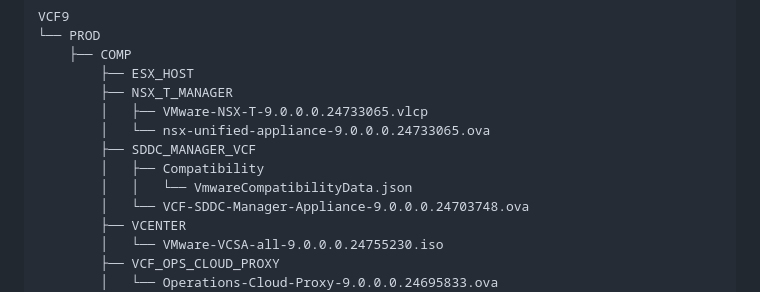
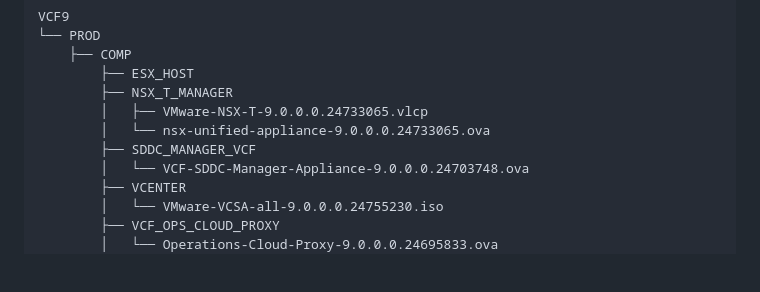
Before and after one commit to boconnor2017/hesiod-vcf9, a Markdown page: README.md, the part around the change. Rendered like a GitHub page; blank space fills up the shorter version.

Commit message:
Depot v8

```diff
--- a/README.md
+++ b/README.md
@@ -128,8 +128,6 @@ VCF9
         │   ├── VMware-NSX-T-9.0.0.0.24733065.vlcp
         │   └── nsx-unified-appliance-9.0.0.0.24733065.ova
         ├── SDDC_MANAGER_VCF
-        │   ├── Compatibility
-        │   │   └── VmwareCompatibilityData.json
         │   └── VCF-SDDC-Manager-Appliance-9.0.0.0.24703748.ova
         ├── VCENTER
         │   └── VMware-VCSA-all-9.0.0.0.24755230.iso
```
